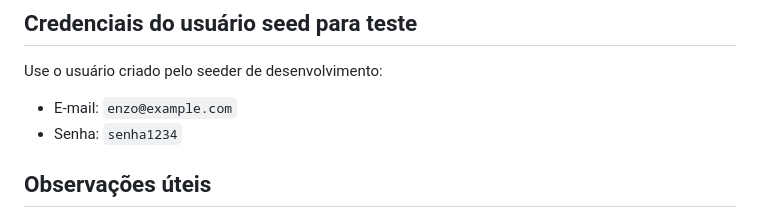
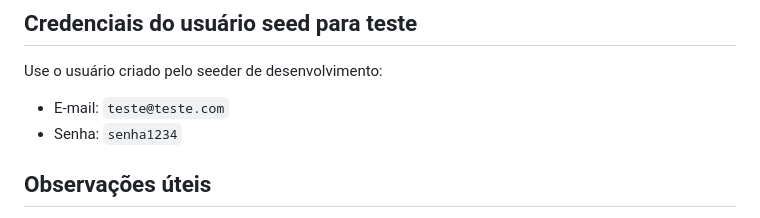
Before and after one commit to YukioChinen/fintech-gastos-challenge, a Markdown page: README.md, the part around the change. Rendered like a GitHub page.

```diff
--- a/README.md
+++ b/README.md
@@ -120,7 +120,7 @@ npm run dev
 
 Use o usuário criado pelo seeder de desenvolvimento:
 
-- E-mail: `enzo@example.com`
+- E-mail: `teste@teste.com`
 - Senha: `senha1234`
 
 ## Observações úteis
```
